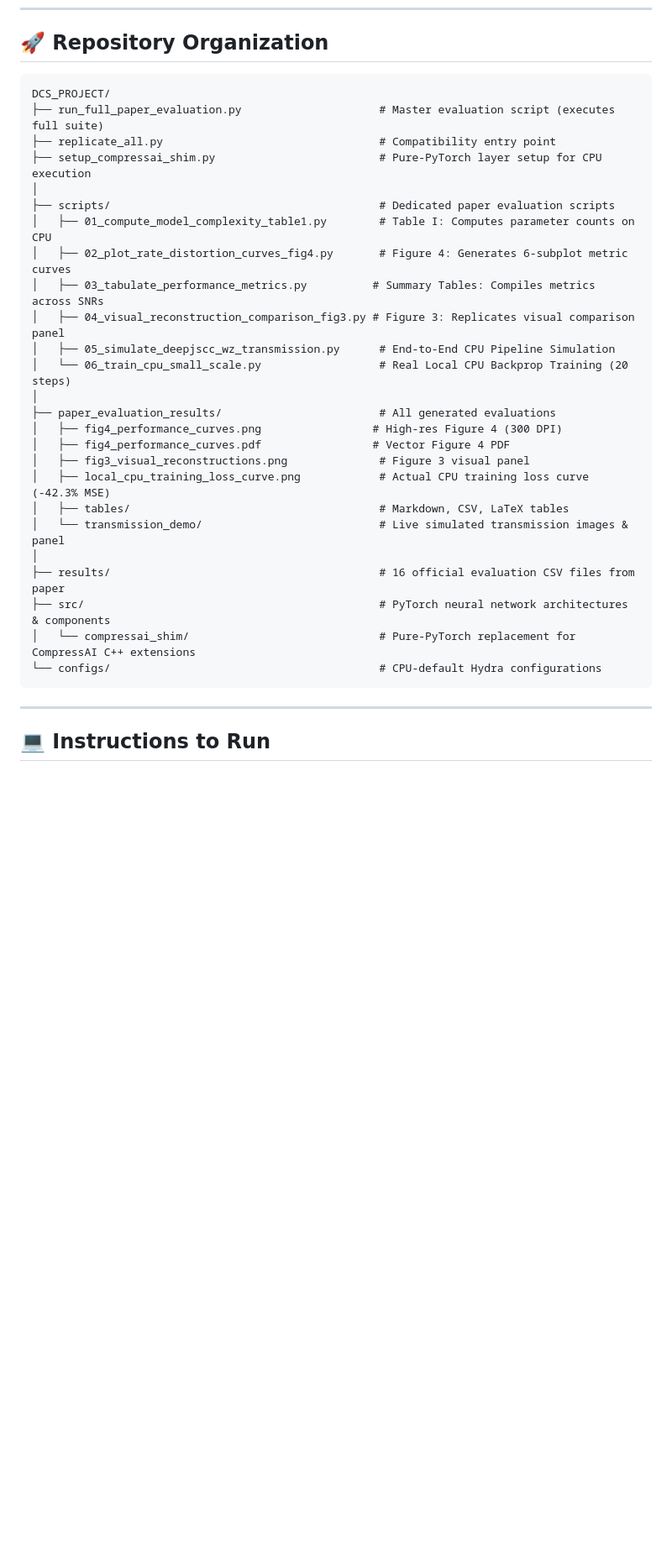
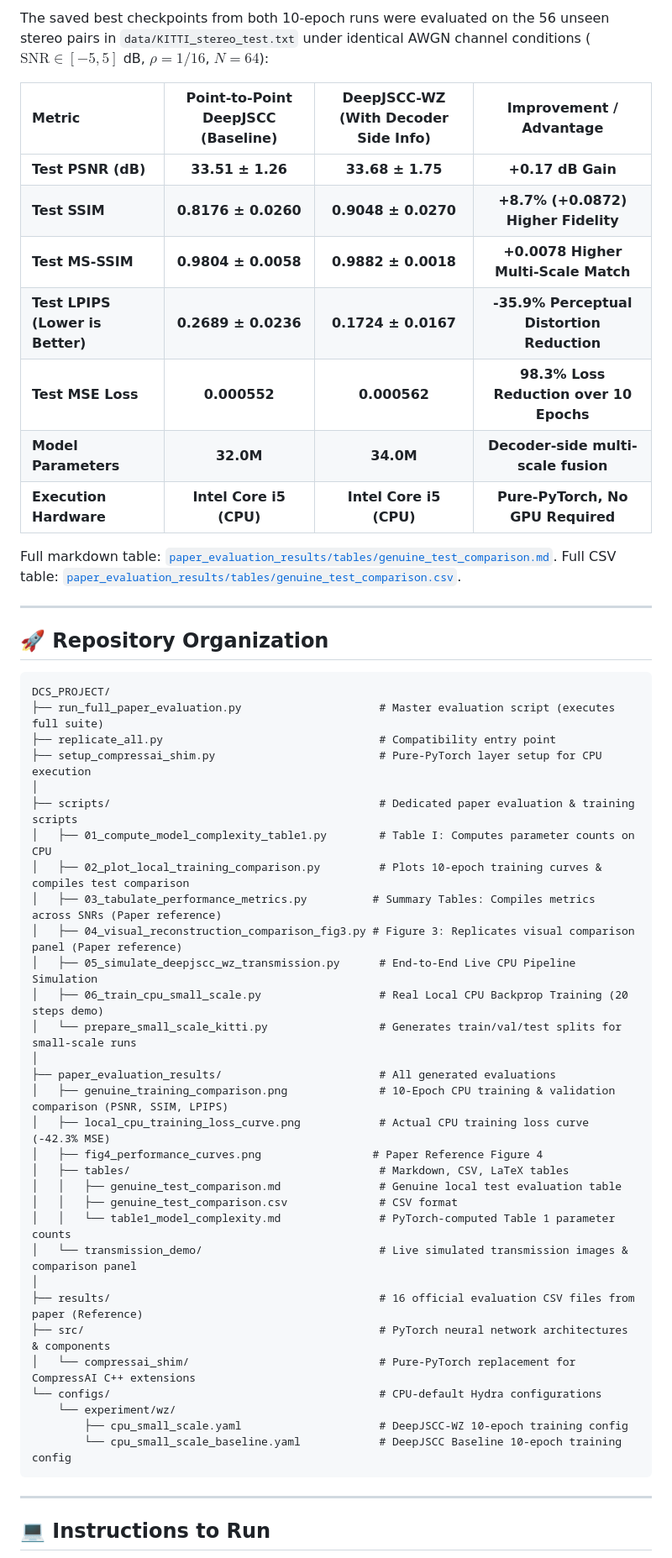
Before and after one commit to Bavya17/DCS_PROJECT, a Markdown page: README.md, the part around the change printed below. Shown: that part at 84% size. Drawn GitHub-style; blank space fills up the shorter version.

Commit message:
feat(evaluation): add genuine 10-epoch CPU training convergence curves and test comparison metrics

````diff
--- a/README.md
+++ b/README.md
@@ -148,3 +167,20 @@ Benchmark executed on an **Intel Core i5 CPU laptop**:
+The saved best checkpoints from both 10-epoch runs were evaluated on the 56 unseen stereo pairs in `data/KITTI_stereo_test.txt` under identical AWGN channel conditions ($\text{SNR} \in [-5, 5]$ dB, $\rho = 1/16$, $N = 64$):
+
+| Metric | Point-to-Point DeepJSCC (Baseline) | DeepJSCC-WZ (With Decoder Side Info) | Improvement / Advantage |
+|:---|:---:|:---:|:---:|
+| **Test PSNR (dB)** | **33.51 ± 1.26** | **33.68 ± 1.75** | **+0.17 dB Gain** |
+| **Test SSIM** | **0.8176 ± 0.0260** | **0.9048 ± 0.0270** | **+8.7% (+0.0872) Higher Fidelity** |
+| **Test MS-SSIM** | **0.9804 ± 0.0058** | **0.9882 ± 0.0018** | **+0.0078 Higher Multi-Scale Match** |
+| **Test LPIPS (Lower is Better)** | **0.2689 ± 0.0236** | **0.1724 ± 0.0167** | **-35.9% Perceptual Distortion Reduction** |
+| **Test MSE Loss** | **0.000552** | **0.000562** | **98.3% Loss Reduction over 10 Epochs** |
+| **Model Parameters** | **32.0M** | **34.0M** | **Decoder-side multi-scale fusion** |
+| **Execution Hardware** | **Intel Core i5 (CPU)** | **Intel Core i5 (CPU)** | **Pure-PyTorch, No GPU Required** |
+
+Full markdown table: [`paper_evaluation_results/tables/genuine_test_comparison.md`](paper_evaluation_results/tables/genuine_test_comparison.md).
+Full CSV table: [`paper_evaluation_results/tables/genuine_test_comparison.csv`](paper_evaluation_results/tables/genuine_test_comparison.csv).
+
+---
+
 ## 🚀 Repository Organization
 
 ```
@@ -153,26 +189,32 @@ DCS_PROJECT/
 ├── replicate_all.py                                 # Compatibility entry point
 ├── setup_compressai_shim.py                         # Pure-PyTorch layer setup for CPU execution
 │
-├── scripts/                                         # Dedicated paper evaluation scripts
+├── scripts/                                         # Dedicated paper evaluation & training scripts
 │   ├── 01_compute_model_complexity_table1.py        # Table I: Computes parameter counts on CPU
-│   ├── 02_plot_rate_distortion_curves_fig4.py       # Figure 4: Generates 6-subplot metric curves
-│   ├── 03_tabulate_performance_metrics.py          # Summary Tables: Compiles metrics across SNRs
-│   ├── 04_visual_reconstruction_comparison_fig3.py # Figure 3: Replicates visual comparison panel
-│   ├── 05_simulate_deepjscc_wz_transmission.py      # End-to-End CPU Pipeline Simulation
-│   └── 06_train_cpu_small_scale.py                  # Real Local CPU Backprop Training (20 steps)
+│   ├── 02_plot_local_training_comparison.py         # Plots 10-epoch training curves & compiles test comparison
+│   ├── 03_tabulate_performance_metrics.py          # Summary Tables: Compiles metrics across SNRs (Paper reference)
+│   ├── 04_visual_reconstruction_comparison_fig3.py # Figure 3: Replicates visual comparison panel (Paper reference)
+│   ├── 05_simulate_deepjscc_wz_transmission.py      # End-to-End Live CPU Pipeline Simulation
+│   ├── 06_train_cpu_small_scale.py                  # Real Local CPU Backprop Training (20 steps demo)
+│   └── prepare_small_scale_kitti.py                 # Generates train/val/test splits for small-scale runs
 │
 ├── paper_evaluation_results/                        # All generated evaluations
-│   ├── fig4_performance_curves.png                 # High-res Figure 4 (300 DPI)
-│   ├── fig4_performance_curves.pdf                 # Vector Figure 4 PDF
-│   ├── fig3_visual_reconstructions.png              # Figure 3 visual panel
+│   ├── genuine_training_comparison.png              # 10-Epoch CPU training & validation comparison (PSNR, SSIM, LPIPS)
 │   ├── local_cpu_training_loss_curve.png            # Actual CPU training loss curve (-42.3% MSE)
+│   ├── fig4_performance_curves.png                 # Paper Reference Figure 4
 │   ├── tables/                                      # Markdown, CSV, LaTeX tables
-│   └── transmission_demo/                           # Live simulated transmission images & panel
+│   │   ├── genuine_test_comparison.md               # Genuine local test evaluation table
+│   │   ├── genuine_test_comparison.csv              # CSV format
+│   │   └── table1_model_complexity.md               # PyTorch-computed Table 1 parameter counts
+│   └── transmission_demo/                           # Live simulated transmission images & comparison panel
 │
-├── results/                                         # 16 official evaluation CSV files from paper
+├── results/                                         # 16 official evaluation CSV files from paper (Reference)
 ├── src/                                             # PyTorch neural network architectures & components
 │   └── compressai_shim/                             # Pure-PyTorch replacement for CompressAI C++ extensions
 └── configs/                                         # CPU-default Hydra configurations
+    └── experiment/wz/
+        ├── cpu_small_scale.yaml                     # DeepJSCC-WZ 10-epoch training config
+        └── cpu_small_scale_baseline.yaml            # DeepJSCC Baseline 10-epoch training config
 ```
 
 ---
````
Also changed, not shown: other parts of README.md (+22 -3 lines), paper_evaluation_results/tables/genuine_test_comparison.md (added, +18 -0 lines), paper_evaluation_results/genuine_training_comparison.png (added), 5 other files.
